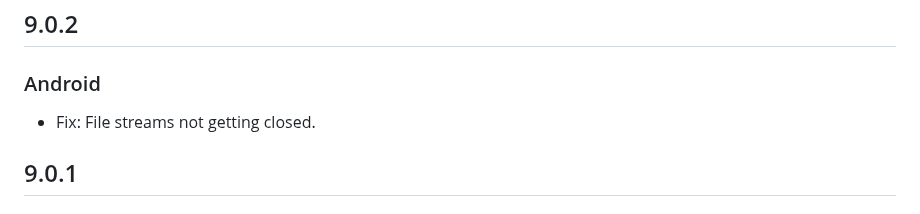
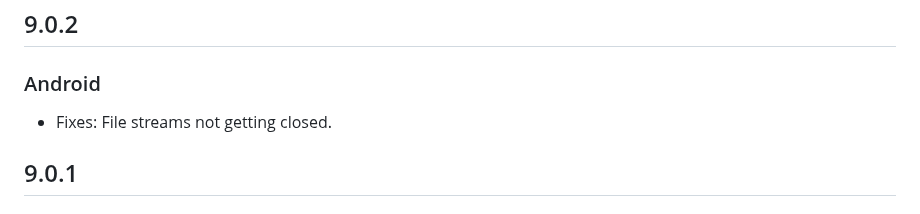
Before and after one commit to miguelpruivo/flutter_file_picker, a Markdown page: CHANGELOG.md, the part around the change. Rendered like a GitHub page.

```diff
--- a/CHANGELOG.md
+++ b/CHANGELOG.md
@@ -1,6 +1,6 @@
 ## 9.0.2
 ### Android
-- Fix: File streams not getting closed.
+- Fixes: File streams not getting closed.
 
 ## 9.0.1
 ### Windows
```
